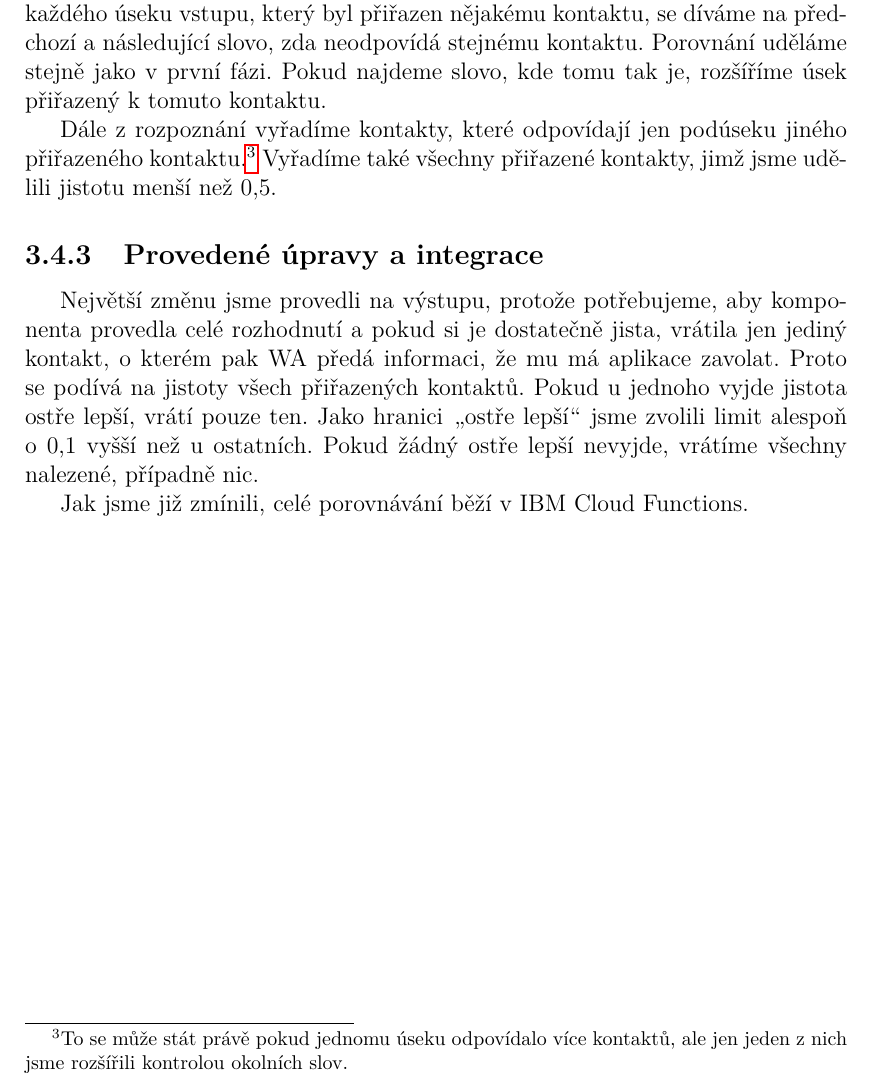
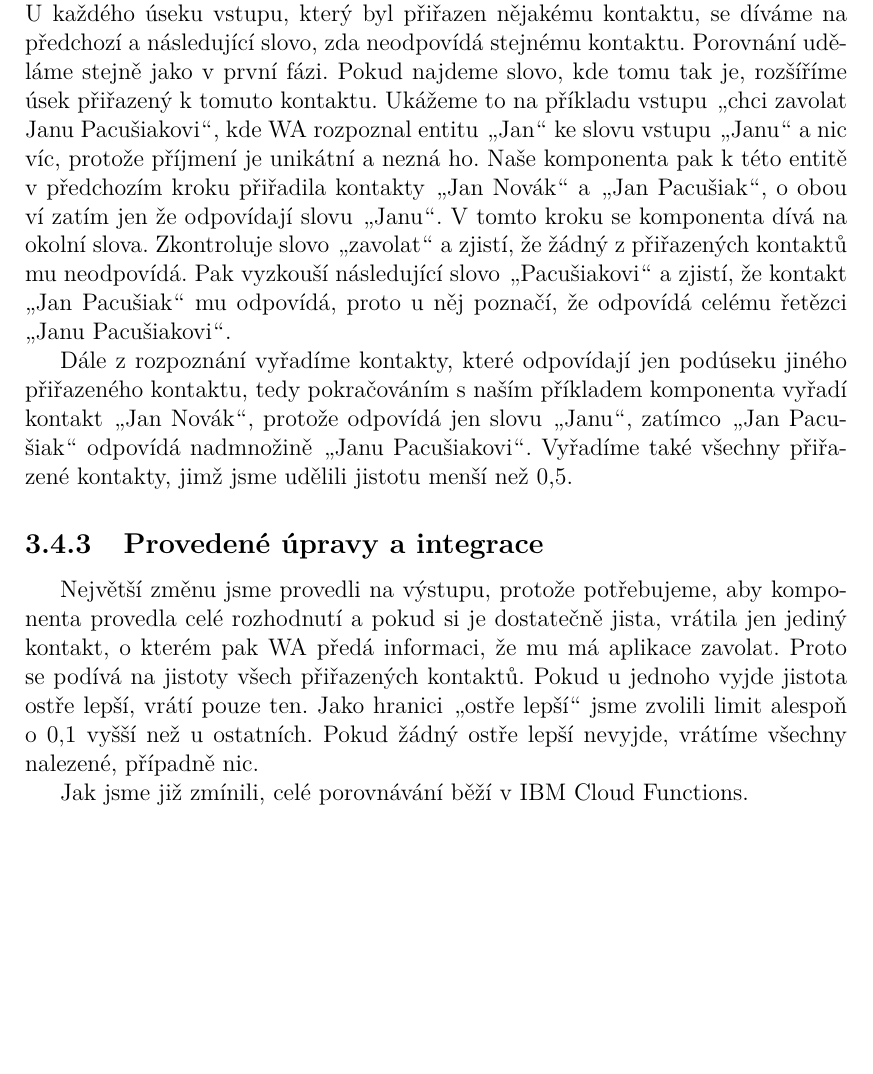
Before and after one commit to b0r3k/dial-dial, a LaTeX thesis (text/cs/prace.tex, which reads text/cs/kap04.tex): part of page 24 of 27, cut so that both start at the same text, the shorter picture padded with empty space. Compiled offline with pdfLaTeX.

Commit message:
added examples of comparisons

```diff
--- a/text/cs/kap04.tex
+++ b/text/cs/kap04.tex
@@ -328,11 +328,20 @@ neboť také provádí podobné porovnání. Tyto dvě jistoty navzájem vynáso
 Poté ještě vezmeme v úvahu originální vstup, kdyby WA něco nerozpoznal. U každého
 úseku vstupu, který byl přiřazen nějakému kontaktu, se díváme na předchozí a následující
 slovo, zda neodpovídá stejnému kontaktu. Porovnání uděláme stejně jako v první fázi.
-Pokud najdeme slovo, kde tomu tak je, rozšíříme úsek přiřazený k tomuto kontaktu.
+Pokud najdeme slovo, kde tomu tak je, rozšíříme úsek přiřazený k tomuto kontaktu. Ukážeme
+to na příkladu vstupu \uv{chci zavolat Janu Pacušiakovi}, kde WA rozpoznal entitu \uv{Jan}
+ke slovu vstupu \uv{Janu} a nic víc, protože příjmení je unikátní a nezná ho.
+Naše komponenta pak k této entitě v předchozím kroku přiřadila
+kontakty \uv{Jan Novák} a \uv{Jan Pacušiak}, o obou ví zatím jen že odpovídají slovu \uv{Janu}.
+V tomto kroku se komponenta dívá na okolní slova.
+Zkontroluje slovo \uv{zavolat} a zjistí, že žádný z přiřazených kontaktů mu neodpovídá. Pak
+vyzkouší následující slovo \uv{Pacušiakovi} a zjistí, že kontakt \uv{Jan Pacušiak} mu odpovídá,
+proto u něj poznačí, že odpovídá celému řetězci \uv{Janu Pacušiakovi}.
 
 Dále z rozpoznání vyřadíme kontakty, které odpovídají jen podúseku jiného
-přiřazeného kontaktu.\footnote{To se může stát právě pokud jednomu úseku odpovídalo více
-    kontaktů, ale jen jeden z nich jsme rozšířili kontrolou okolních slov.} Vyřadíme také
+přiřazeného kontaktu, tedy pokračováním s naším příkladem komponenta vyřadí kontakt \uv{Jan Novák},
+protože odpovídá jen slovu \uv{Janu}, zatímco \uv{Jan Pacušiak} odpovídá nadmnožině \uv{Janu Pacušiakovi}.
+Vyřadíme také
 všechny přiřazené kontakty, jimž jsme udělili jistotu menší než 0,5.
 
 \subsection{Provedené úpravy a integrace}
```
Also changed, not shown: text/cs/kap01.tex (+1 -1 lines), text/cs/kap04.tex (2 more changed lines).
